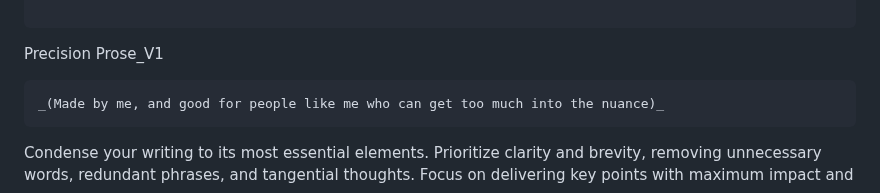
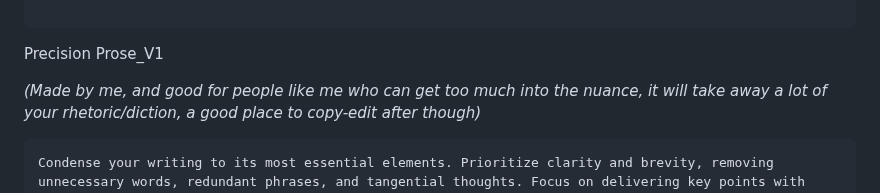
Before and after one commit to PrompTheory/Prompt-Engineering, a Markdown page: README.md, the part around the change. Rendered like a GitHub page.

````diff
--- a/README.md
+++ b/README.md
@@ -49,8 +49,9 @@ Craft sentences with musical attention to sound and flow, eliminating excess whi
 
 Precision Prose_V1
 
-```
-_(Made by me, and good for people like me who can get too much into the nuance)_
+
+_(Made by me, and good for people like me who can get too much into the nuance, it will take away a lot of your rhetoric/diction, a good place to copy-edit after though)_
+
 ```
 Condense your writing to its most essential elements. Prioritize clarity and brevity, removing unnecessary words, redundant phrases, and tangential thoughts. Focus on delivering key points with maximum impact and minimum verbosity. Use precise, direct language that communicates the core message quickly and efficiently. Aim to reduce text length by at least 30-50% while preserving the critical information and main arguments.
 ```
````
